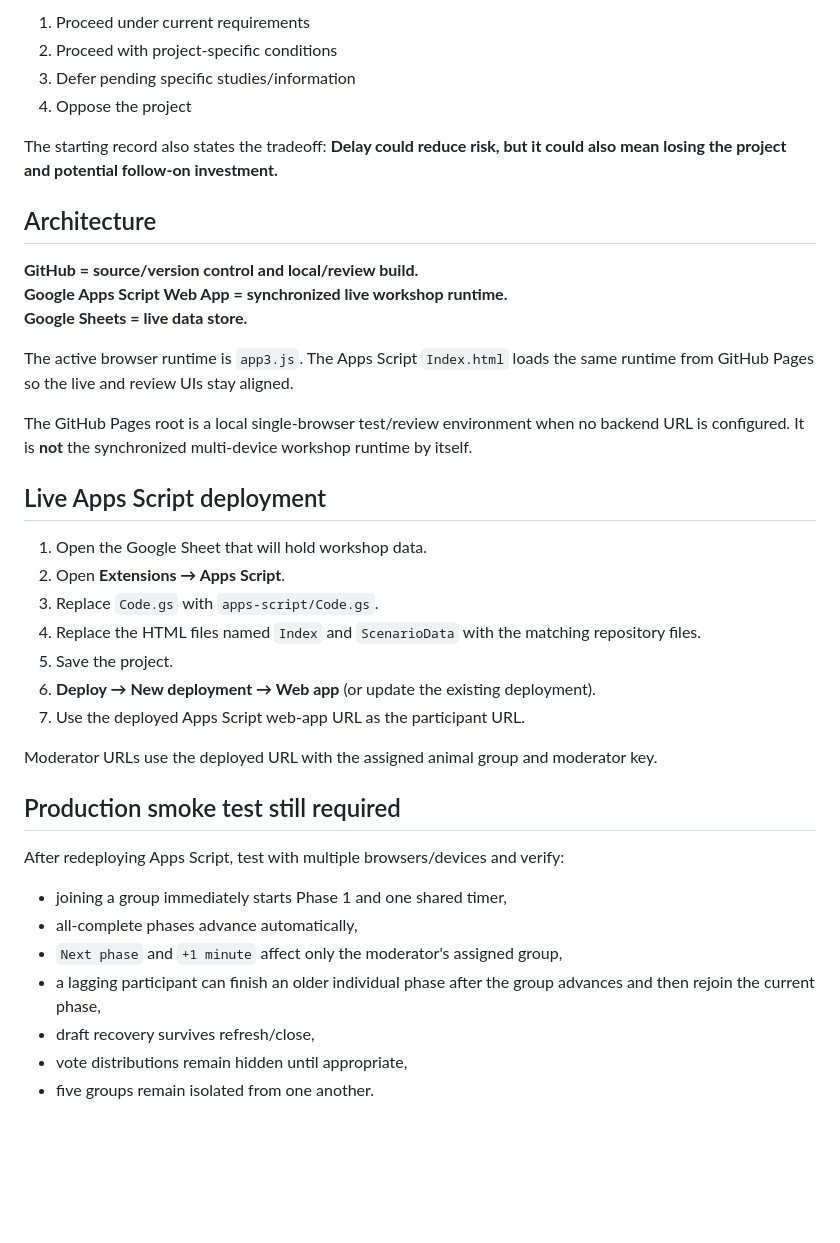
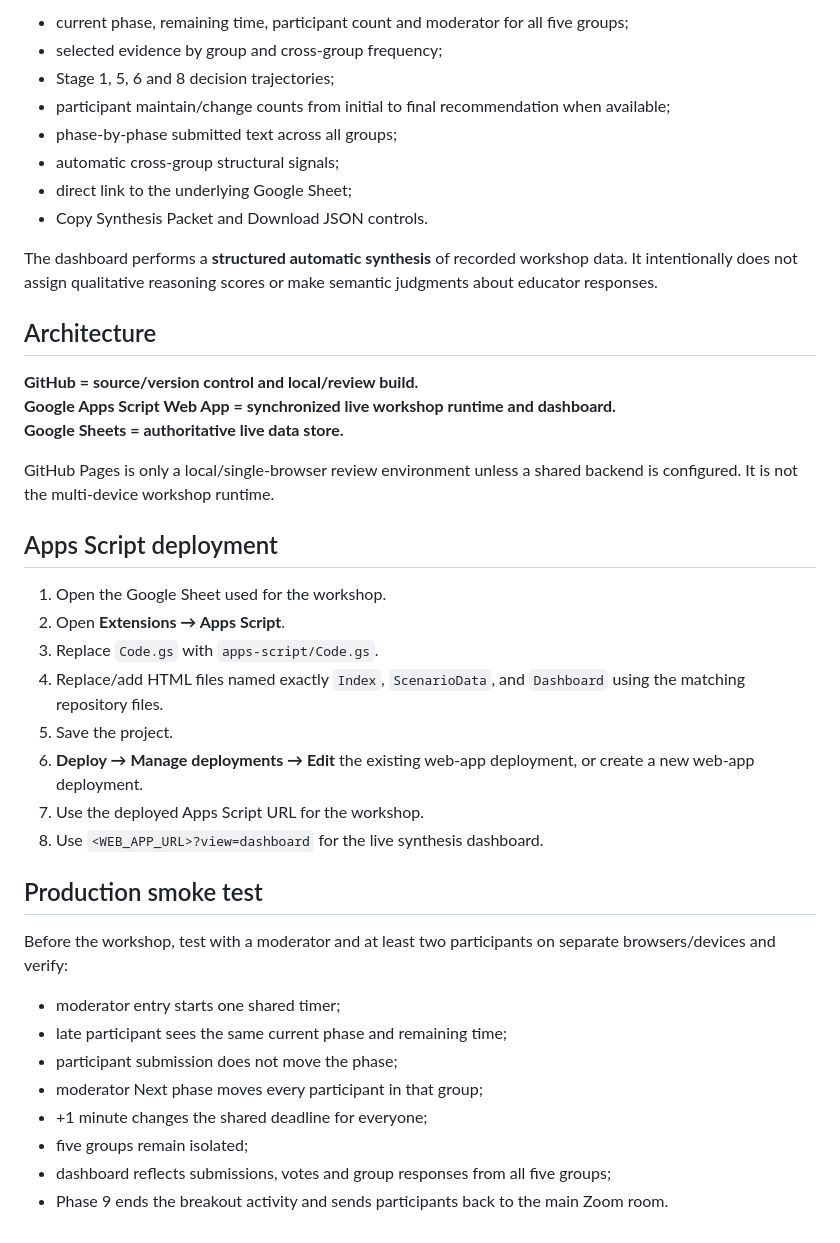
Before and after one commit to paruchuri9-sys/SPARK-Workshop1, a Markdown page: README.md, the part around one of its changes. GitHub-like rendering; blank space fills up the shorter version.

```diff
--- a/README.md
+++ b/README.md
@@ -61,40 +49,43 @@ Neutral prompts and private moderator notes remain available in collapsed sectio
 
-1. Proceed under current requirements
-2. Proceed with project-specific conditions
-3. Defer pending specific studies/information
-4. Oppose the project
+- current phase, remaining time, participant count and moderator for all five groups;
+- selected evidence by group and cross-group frequency;
+- Stage 1, 5, 6 and 8 decision trajectories;
+- participant maintain/change counts from initial to final recommendation when available;
+- phase-by-phase submitted text across all groups;
+- automatic cross-group structural signals;
+- direct link to the underlying Google Sheet;
+- Copy Synthesis Packet and Download JSON controls.
 
-The starting record also states the tradeoff: **Delay could reduce risk, but it could also mean losing the project and potential follow-on investment.**
+The dashboard performs a **structured automatic synthesis** of recorded workshop data. It intentionally does not assign qualitative reasoning scores or make semantic judgments about educator responses.
 
 ## Architecture
 
 **GitHub = source/version control and local/review build.
-Google Apps Script Web App = synchronized live workshop runtime.
-Google Sheets = live data store.**
+Google Apps Script Web App = synchronized live workshop runtime and dashboard.
+Google Sheets = authoritative live data store.**
 
-The active browser runtime is `app3.js`. The Apps Script `Index.html` loads the same runtime from GitHub Pages so the live and review UIs stay aligned.
+GitHub Pages is only a local/single-browser review environment unless a shared backend is configured. It is not the multi-device workshop runtime.
 
-The GitHub Pages root is a local single-browser test/review environment when no backend URL is configured. It is **not** the synchronized multi-device workshop runtime by itself.
+## Apps Script deployment
 
-## Live Apps Script deployment
-
-1. Open the Google Sheet that will hold workshop data.
+1. Open the Google Sheet used for the workshop.
 2. Open **Extensions → Apps Script**.
 3. Replace `Code.gs` with `apps-script/Code.gs`.
-4. Replace the HTML files named `Index` and `ScenarioData` with the matching repository files.
+4. Replace/add HTML files named exactly `Index`, `ScenarioData`, and `Dashboard` using the matching repository files.
 5. Save the project.
-6. **Deploy → New deployment → Web app** (or update the existing deployment).
-7. Use the deployed Apps Script web-app URL as the participant URL.
+6. **Deploy → Manage deployments → Edit** the existing web-app deployment, or create a new web-app deployment.
+7. Use the deployed Apps Script URL for the workshop.
+8. Use `<WEB_APP_URL>?view=dashboard` for the live synthesis dashboard.
 
-Moderator URLs use the deployed URL with the assigned animal group and moderator key.
+## Production smoke test
 
-## Production smoke test still required
+Before the workshop, test with a moderator and at least two participants on separate browsers/devices and verify:
 
-After redeploying Apps Script, test with multiple browsers/devices and verify:
-- joining a group immediately starts Phase 1 and one shared timer,
-- all-complete phases advance automatically,
-- `Next phase` and `+1 minute` affect only the moderator's assigned group,
-- a lagging participant can finish an older individual phase after the group advances and then rejoin the current phase,
-- draft recovery survives refresh/close,
-- vote distributions remain hidden until appropriate,
-- five groups remain isolated from one another.
+- moderator entry starts one shared timer;
+- late participant sees the same current phase and remaining time;
+- participant submission does not move the phase;
+- moderator Next phase moves every participant in that group;
+- +1 minute changes the shared deadline for everyone;
+- five groups remain isolated;
+- dashboard reflects submissions, votes and group responses from all five groups;
+- Phase 9 ends the breakout activity and sends participants back to the main Zoom room.
```
Also changed, not shown: other parts of README.md (+25 -37 lines).
